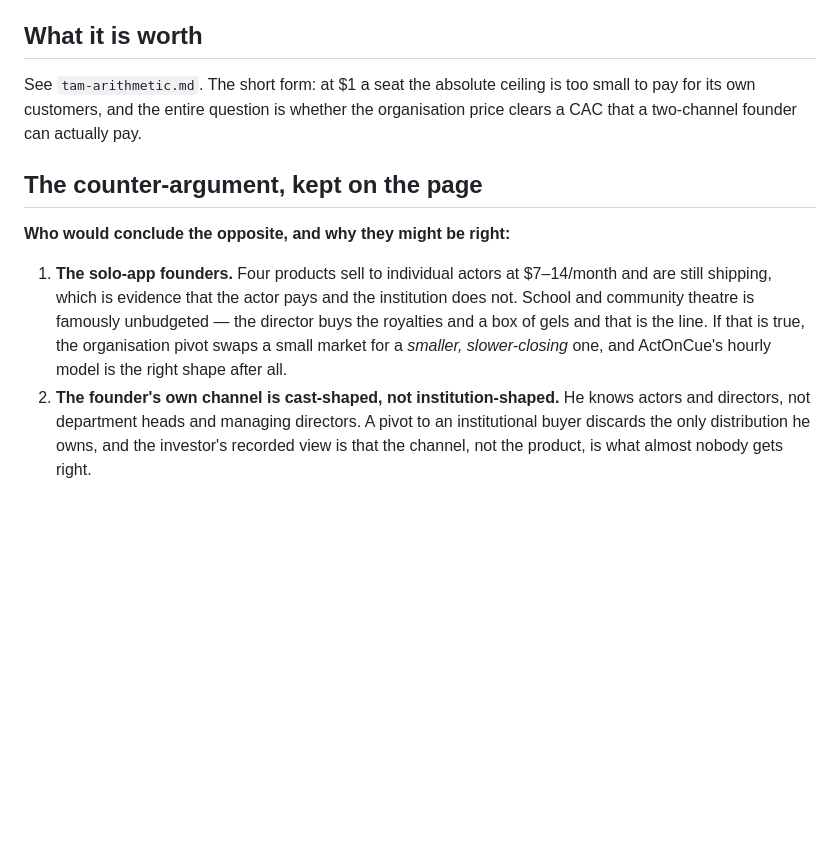
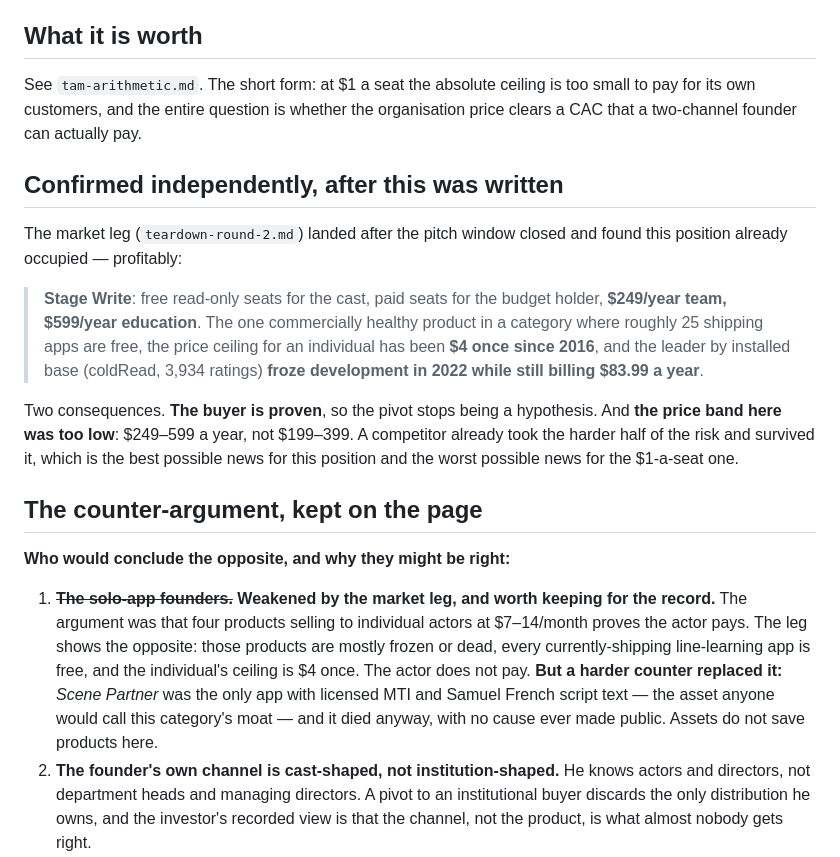
Before and after one commit to lpender/transcriptor, a Markdown page: docs/pitch/refined-idea.md, the part around the change. Drawn GitHub-style; blank space fills up the shorter version.

```diff
--- a/docs/pitch/refined-idea.md
+++ b/docs/pitch/refined-idea.md
@@ -40,17 +40,37 @@ See `tam-arithmetic.md`. The short form: at $1 a seat the absolute ceiling is
 too small to pay for its own customers, and the entire question is whether the
 organisation price clears a CAC that a two-channel founder can actually pay.
 
+## Confirmed independently, after this was written
+
+The market leg (`teardown-round-2.md`) landed after the pitch window closed and
+found this position already occupied — profitably:
+
+> **Stage Write**: free read-only seats for the cast, paid seats for the budget
+> holder, **$249/year team, $599/year education**. The one commercially healthy
+> product in a category where roughly 25 shipping apps are free, the price
+> ceiling for an individual has been **$4 once since 2016**, and the leader by
+> installed base (coldRead, 3,934 ratings) **froze development in 2022 while
+> still billing $83.99 a year**.
+
+Two consequences. **The buyer is proven**, so the pivot stops being a
+hypothesis. And **the price band here was too low**: $249–599 a year, not
+$199–399. A competitor already took the harder half of the risk and survived
+it, which is the best possible news for this position and the worst possible
+news for the $1-a-seat one.
+
 ## The counter-argument, kept on the page
 
 **Who would conclude the opposite, and why they might be right:**
 
-1. **The solo-app founders.** Four products sell to individual actors at
-   $7–14/month and are still shipping, which is evidence that the actor pays
-   and the institution does not. School and community theatre is famously
-   unbudgeted — the director buys the royalties and a box of gels and that is
-   the line. If that is true, the organisation pivot swaps a small market for
-   a *smaller, slower-closing* one, and ActOnCue's hourly model is the right
-   shape after all.
+1. ~~**The solo-app founders.**~~ **Weakened by the market leg, and worth
+   keeping for the record.** The argument was that four products selling to
+   individual actors at $7–14/month proves the actor pays. The leg shows the
+   opposite: those products are mostly frozen or dead, every currently-shipping
+   line-learning app is free, and the individual's ceiling is $4 once. The
+   actor does not pay. **But a harder counter replaced it:** *Scene Partner*
+   was the only app with licensed MTI and Samuel French script text — the
+   asset anyone would call this category's moat — and it died anyway, with no
+   cause ever made public. Assets do not save products here.
 2. **The founder's own channel is cast-shaped, not institution-shaped.** He
    knows actors and directors, not department heads and managing directors. A
    pivot to an institutional buyer discards the only distribution he owns, and
```
Also changed, not shown: docs/pitch/tam-arithmetic.md (+29 -10 lines), docs/pitch/teardown-round-2.md (added, +114 -0 lines).
